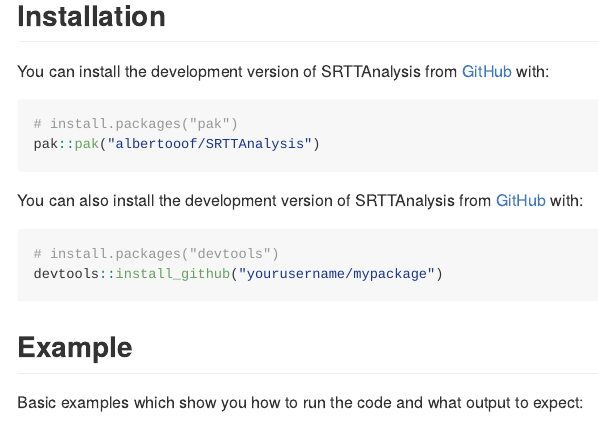
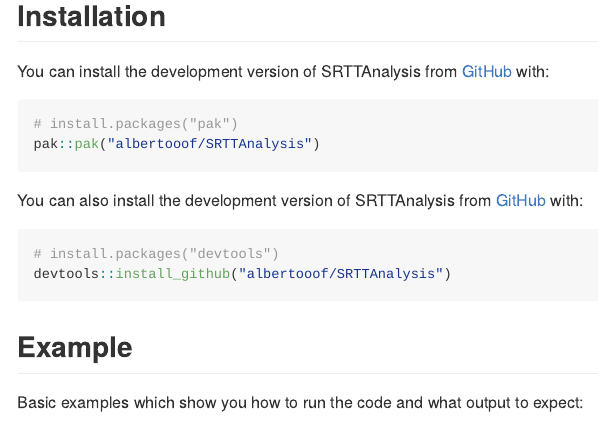
Before and after one commit to albertooof/SRTTAnalysis, an R Markdown document (README.Rmd): the page in a window 1100 px wide, from 190 px down. The pictures show the output file README.md that the author committed with the source, drawn offline in the style of GitHub; long lines of code are wrapped.

Commit message:
Update README

````diff
--- a/README.Rmd
+++ b/README.Rmd
@@ -33,7 +33,7 @@
 
 ``` r
 # install.packages("devtools")
-devtools::install_github("yourusername/mypackage")
+devtools::install_github("albertooof/SRTTAnalysis")
 ```
 
 
````
Also changed, not shown: README.md, README.Rmd (1 more changed lines).
